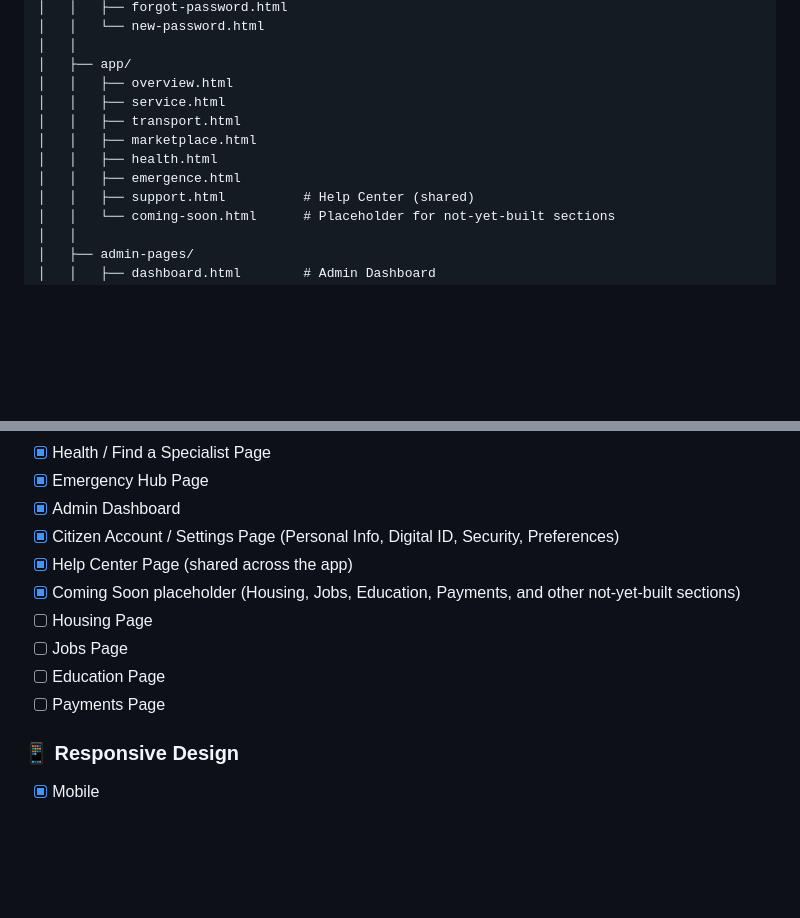
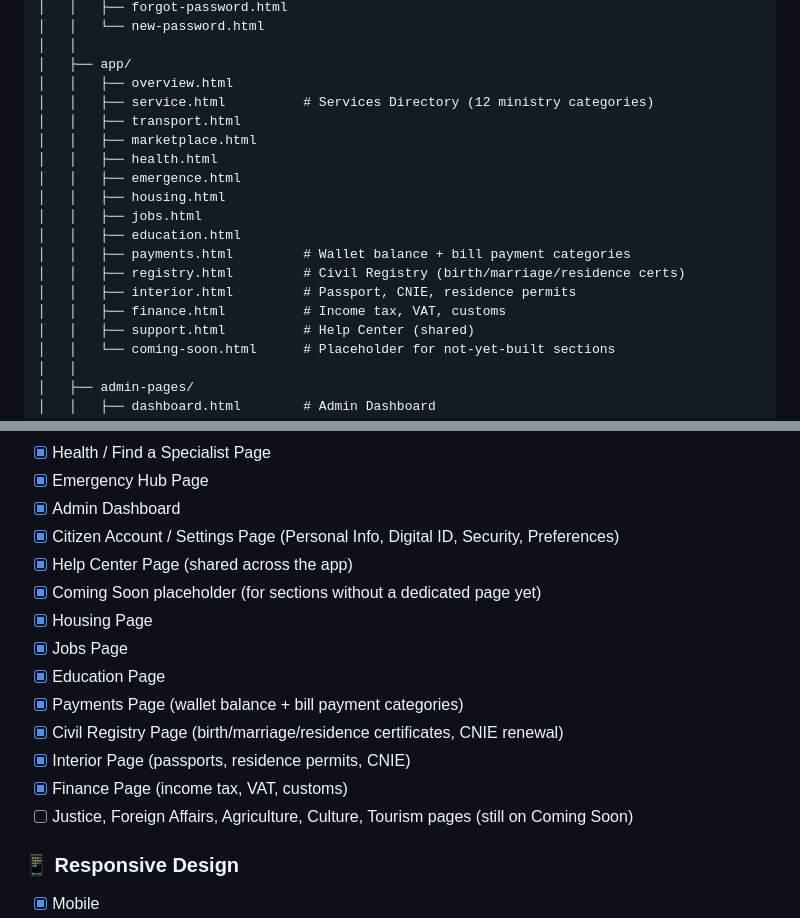
Before and after one commit to hfdkr/Projet-M3AK, a Markdown page: README.md, 2 parts joined by grey strips. Drawn GitHub-style; blank space fills up the shorter version.

```diff
--- a/README.md
+++ b/README.md
@@ -54,11 +54,18 @@ Projet-M3AK/
 │   │
 │   ├── app/
 │   │   ├── overview.html
-│   │   ├── service.html
+│   │   ├── service.html          # Services Directory (12 ministry categories)
 │   │   ├── transport.html
 │   │   ├── marketplace.html
 │   │   ├── health.html
 │   │   ├── emergence.html
+│   │   ├── housing.html
+│   │   ├── jobs.html
+│   │   ├── education.html
+│   │   ├── payments.html         # Wallet balance + bill payment categories
+│   │   ├── registry.html         # Civil Registry (birth/marriage/residence certs)
+│   │   ├── interior.html         # Passport, CNIE, residence permits
+│   │   ├── finance.html          # Income tax, VAT, customs
 │   │   ├── support.html          # Help Center (shared)
 │   │   └── coming-soon.html      # Placeholder for not-yet-built sections
 │   │
@@ -125,11 +139,15 @@ Projet-M3AK/
 - [x] Admin Dashboard
 - [x] Citizen Account / Settings Page (Personal Info, Digital ID, Security, Preferences)
 - [x] Help Center Page (shared across the app)
-- [x] Coming Soon placeholder (Housing, Jobs, Education, Payments, and other not-yet-built sections)
-- [ ] Housing Page
-- [ ] Jobs Page
-- [ ] Education Page
-- [ ] Payments Page
+- [x] Coming Soon placeholder (for sections without a dedicated page yet)
+- [x] Housing Page
+- [x] Jobs Page
+- [x] Education Page
+- [x] Payments Page (wallet balance + bill payment categories)
+- [x] Civil Registry Page (birth/marriage/residence certificates, CNIE renewal)
+- [x] Interior Page (passports, residence permits, CNIE)
+- [x] Finance Page (income tax, VAT, customs)
+- [ ] Justice, Foreign Affairs, Agriculture, Culture, Tourism pages (still on Coming Soon)
 
 ### 📱 Responsive Design
 
```
Also changed, not shown: other parts of README.md (+35 -9 lines).
